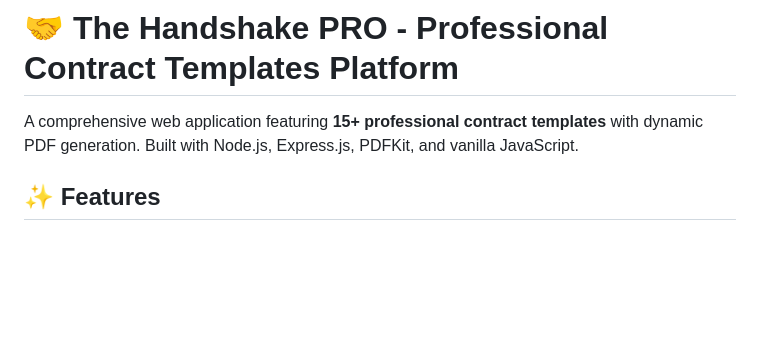
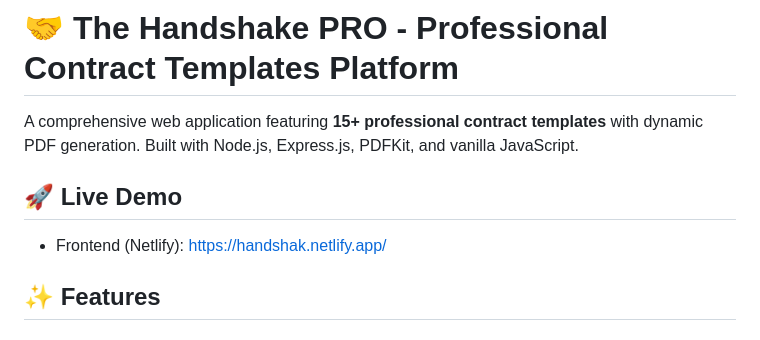
Before and after one commit to kareemtawaha0-alt/the-handshake, a Markdown page: README.md, the part around the change. GitHub-like rendering; blank space fills up the shorter version.

```diff
--- a/README.md
+++ b/README.md
@@ -1,7 +1,9 @@
 # 🤝 The Handshake PRO - Professional Contract Templates Platform
 
 A comprehensive web application featuring **15+ professional contract templates** with dynamic PDF generation. Built with Node.js, Express.js, PDFKit, and vanilla JavaScript.
+## 🚀 Live Demo
 
+- Frontend (Netlify): https://handshak.netlify.app/
 ## ✨ Features
 
 ### 📄 15+ Professional Templates
```
